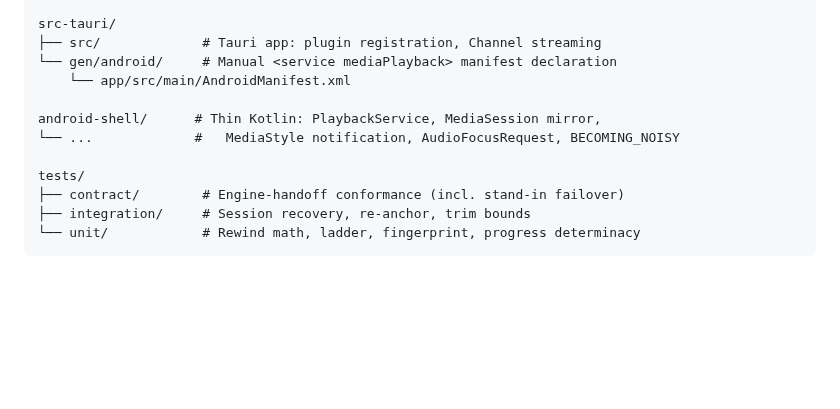
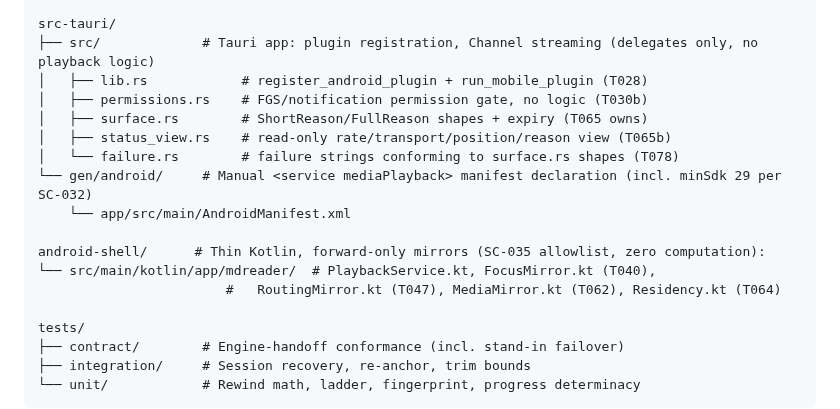
Before and after one commit to lfgranja/mdreader, a Markdown page: specs/001-android-media-shell/plan.md, the part around the change. GitHub-like rendering; blank space fills up the shorter version.

```diff
--- a/specs/001-android-media-shell/plan.md
+++ b/specs/001-android-media-shell/plan.md
@@ -145,12 +145,18 @@ crates/
     └── src/         #   pitch-preserving stretch op, stand-in engines (SC-051)
 
 src-tauri/
-├── src/             # Tauri app: plugin registration, Channel streaming
-└── gen/android/     # Manual <service mediaPlayback> manifest declaration
+├── src/             # Tauri app: plugin registration, Channel streaming (delegates only, no playback logic)
+│   ├── lib.rs            # register_android_plugin + run_mobile_plugin (T028)
+│   ├── permissions.rs    # FGS/notification permission gate, no logic (T030b)
+│   ├── surface.rs        # ShortReason/FullReason shapes + expiry (T065 owns)
+│   ├── status_view.rs    # read-only rate/transport/position/reason view (T065b)
+│   └── failure.rs        # failure strings conforming to surface.rs shapes (T078)
+└── gen/android/     # Manual <service mediaPlayback> manifest declaration (incl. minSdk 29 per SC-032)
     └── app/src/main/AndroidManifest.xml
 
-android-shell/      # Thin Kotlin: PlaybackService, MediaSession mirror,
-└── ...             #   MediaStyle notification, AudioFocusRequest, BECOMING_NOISY
+android-shell/      # Thin Kotlin, forward-only mirrors (SC-035 allowlist, zero computation):
+└── src/main/kotlin/app/mdreader/  # PlaybackService.kt, FocusMirror.kt (T040),
+                        #   RoutingMirror.kt (T047), MediaMirror.kt (T062), Residency.kt (T064)
 
 tests/
 ├── contract/        # Engine-handoff conformance (incl. stand-in failover)
```
Also changed, not shown: specs/001-android-media-shell/research.md (added, +155 -0 lines), specs/001-android-media-shell/tasks.md (+1 -1 lines).
